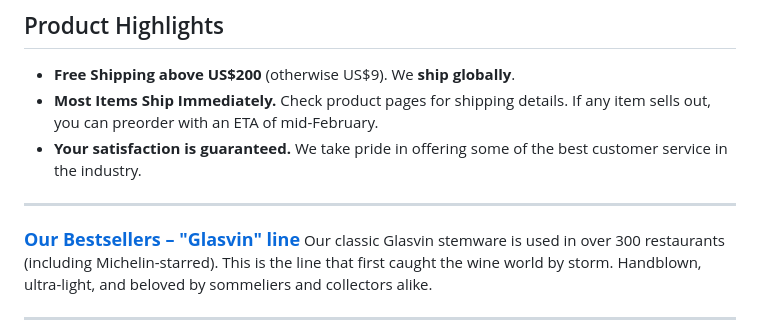
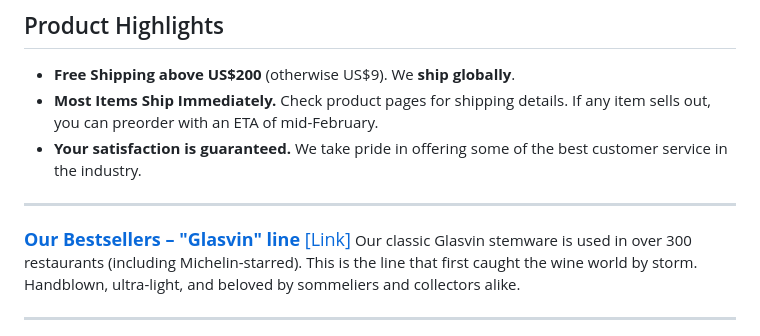
Before and after one commit to davidkong0987/about-somm, a Markdown page: bd16.md, the part around the change. Rendered like a GitHub page.

```diff
--- a/bd16.md
+++ b/bd16.md
@@ -162,7 +162,7 @@ A petite coupe - a cross between our normal coupe and Nick and Nora. My personal
 
 ---
 
-<big>[**Our Bestsellers – "Glasvin" line**](https://glas.vin/collections/shop)</big>
+<big>[**Our Bestsellers – "Glasvin" line** [Link]](https://glas.vin/collections/shop)</big>
 Our classic Glasvin stemware is used in over 300 restaurants (including Michelin-starred). This is the line that first caught the wine world by storm. Handblown, ultra-light, and beloved by sommeliers and collectors alike.
 
 ---
```
